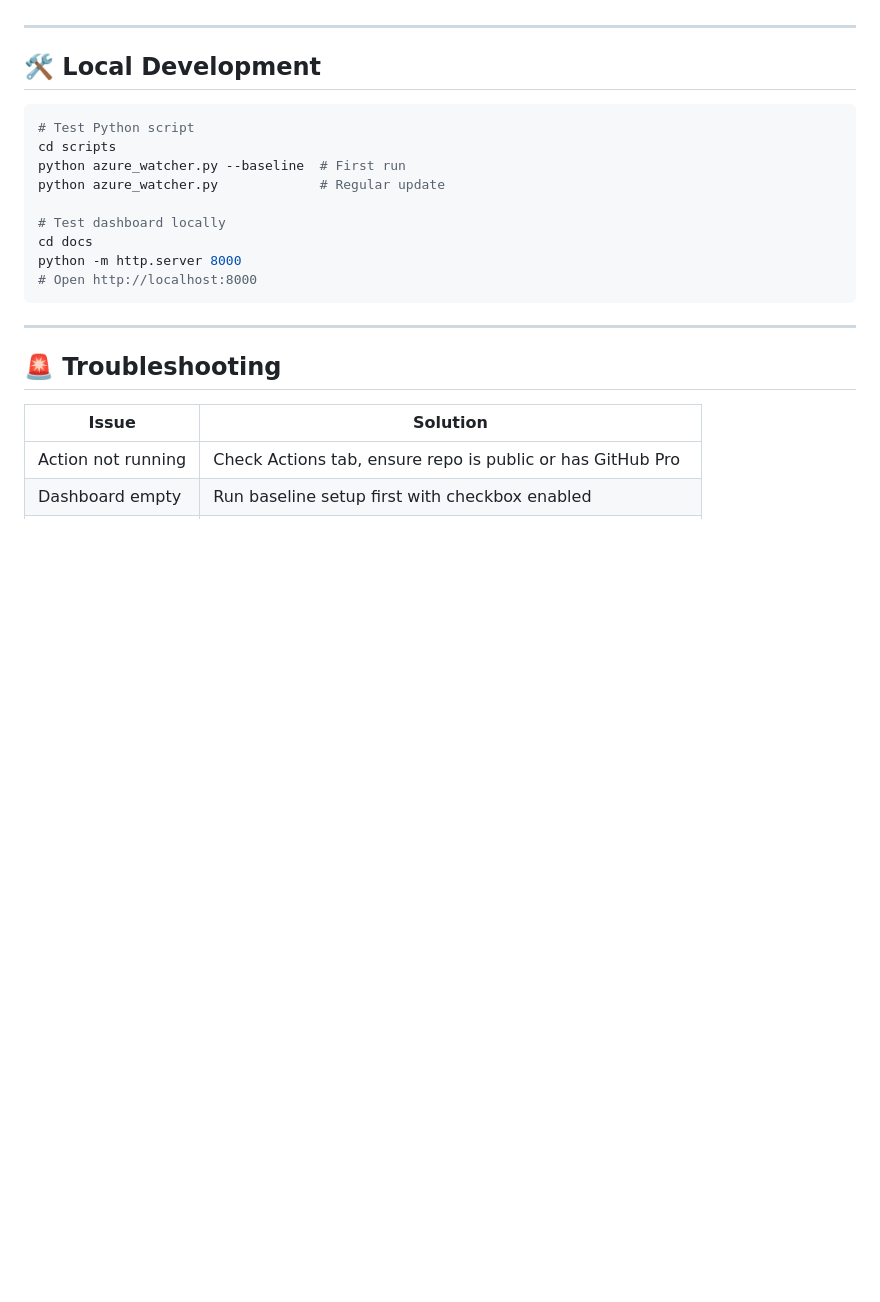
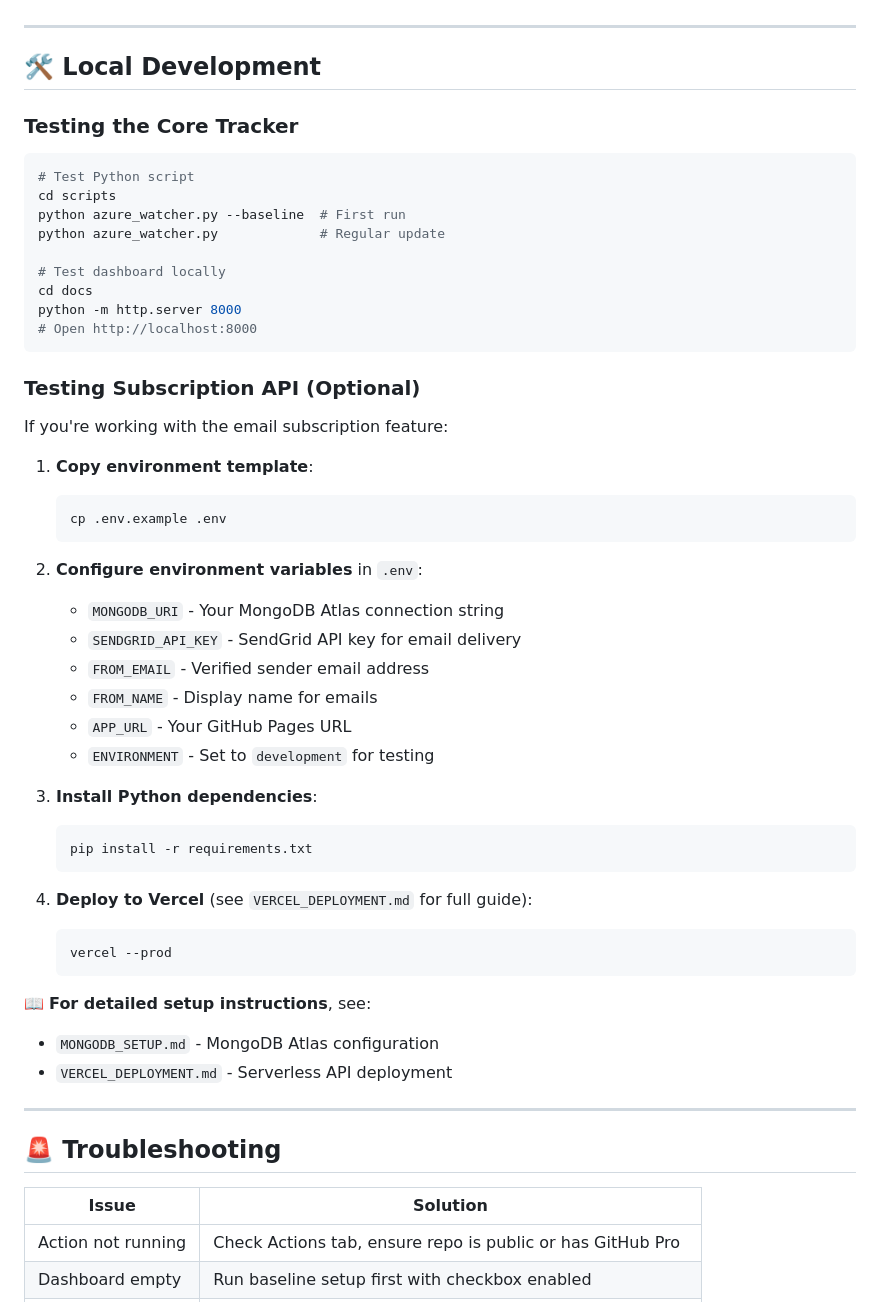
Before and after one commit to eliaquimbrandao/azure-service-tags-tracker-dev, a Markdown page: README.md, the part around the change. GitHub-like rendering; blank space fills up the shorter version.

Commit message:
docs: add subscription API setup instructions referencing .env.example

````diff
--- a/README.md
+++ b/README.md
@@ -197,6 +197,8 @@ This includes:
 
 ## 🛠️ Local Development
 
+### Testing the Core Tracker
+
 ```bash
 # Test Python script
 cd scripts
@@ -208,6 +210,41 @@ cd docs
 python -m http.server 8000
 # Open http://localhost:8000
 ```
+
+### Testing Subscription API (Optional)
+
+If you're working with the email subscription feature:
+
+1. **Copy environment template**:
+
+   ```bash
+   cp .env.example .env
+   ```
+
+2. **Configure environment variables** in `.env`:
+   - `MONGODB_URI` - Your MongoDB Atlas connection string
+   - `SENDGRID_API_KEY` - SendGrid API key for email delivery
+   - `FROM_EMAIL` - Verified sender email address
+   - `FROM_NAME` - Display name for emails
+   - `APP_URL` - Your GitHub Pages URL
+   - `ENVIRONMENT` - Set to `development` for testing
+
+3. **Install Python dependencies**:
+
+   ```bash
+   pip install -r requirements.txt
+   ```
+
+4. **Deploy to Vercel** (see `VERCEL_DEPLOYMENT.md` for full guide):
+
+   ```bash
+   vercel --prod
+   ```
+
+📖 **For detailed setup instructions**, see:
+
+- `MONGODB_SETUP.md` - MongoDB Atlas configuration
+- `VERCEL_DEPLOYMENT.md` - Serverless API deployment
 
 ---
 
````
